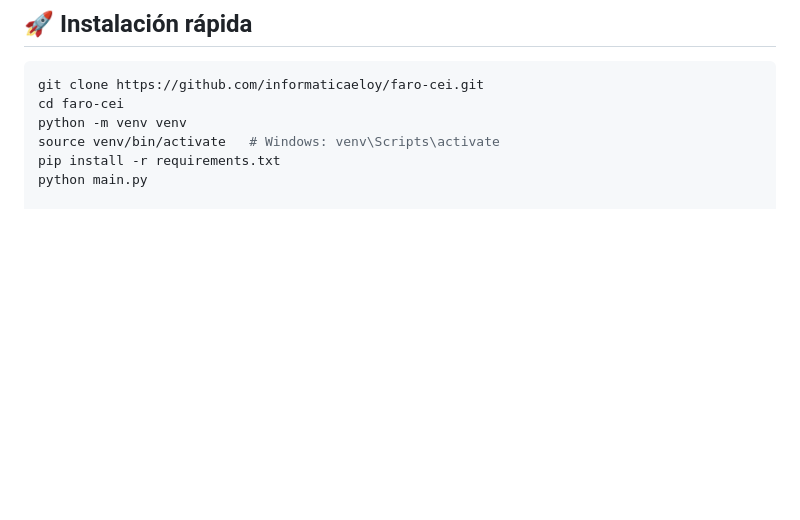
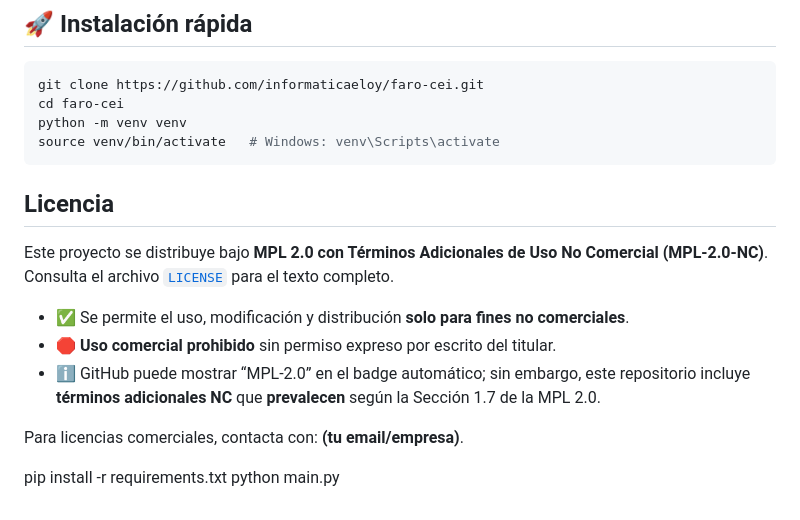
Before and after one commit to informaticaeloy/FARO-CEI, a Markdown page: README.md, the part around one of its changes. Drawn GitHub-style; blank space fills up the shorter version.

Commit message:
Update license information in README.md
Updated license badge and added license section with details.

````diff
--- a/README.md
+++ b/README.md
@@ -181,5 +181,19 @@ git clone https://github.com/informaticaeloy/faro-cei.git
 cd faro-cei
 python -m venv venv
 source venv/bin/activate   # Windows: venv\Scripts\activate
+```
+
+
+## Licencia
+
+Este proyecto se distribuye bajo **MPL 2.0 con Términos Adicionales de Uso No Comercial (MPL‑2.0‑NC)**.
+Consulta el archivo [`LICENSE`](./LICENSE) para el texto completo.
+
+- ✅ Se permite el uso, modificación y distribución **solo para fines no comerciales**.
+- 🛑 **Uso comercial prohibido** sin permiso expreso por escrito del titular.
+- ℹ️ GitHub puede mostrar “MPL‑2.0” en el badge automático; sin embargo, este repositorio incluye **términos adicionales NC** que **prevalecen** según la Sección 1.7 de la MPL 2.0.
+
+Para licencias comerciales, contacta con: **(tu email/empresa)**.
+
 pip install -r requirements.txt
 python main.py
````
Also changed, not shown: other parts of README.md (+1 -1 lines).
